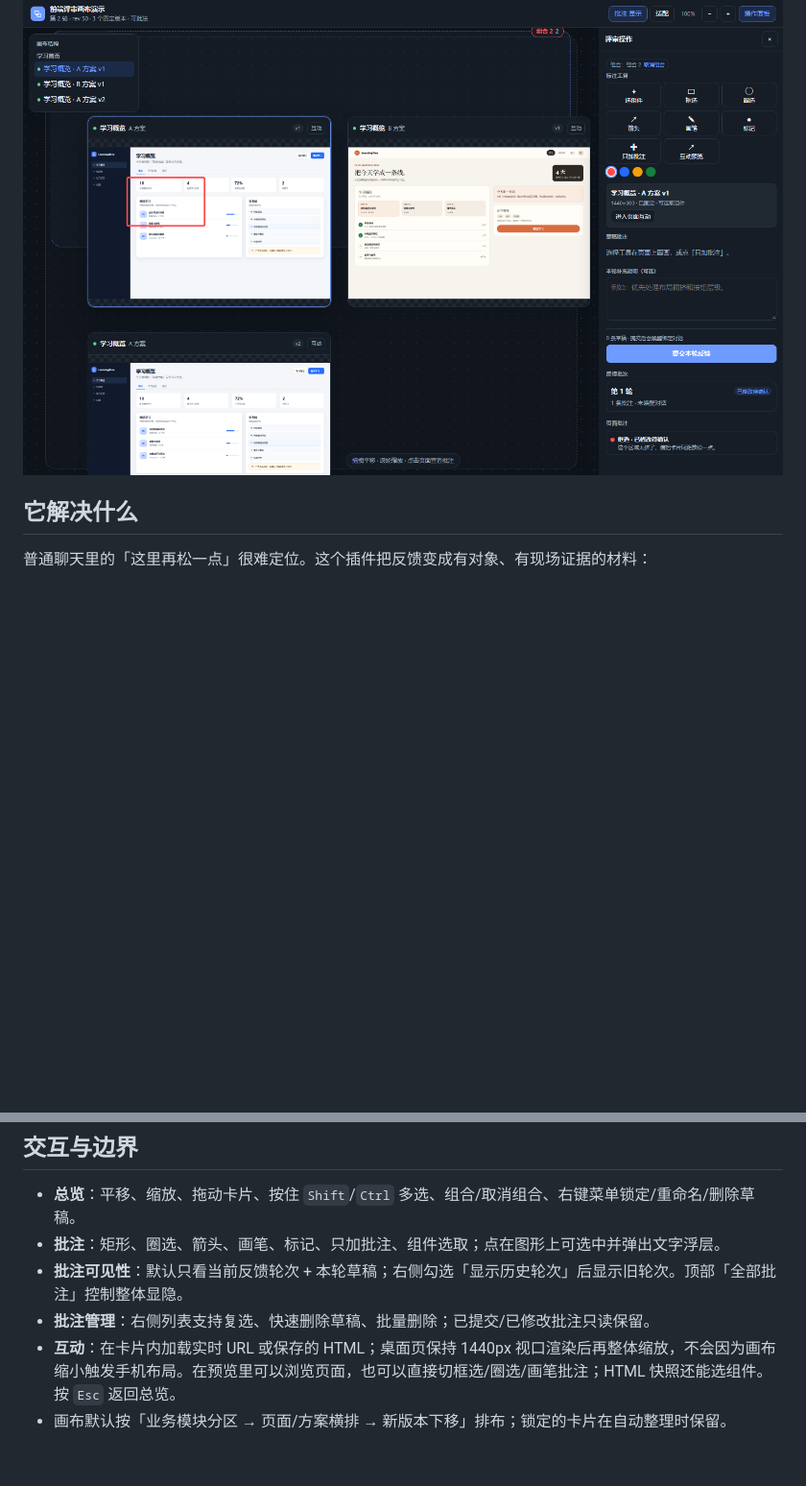
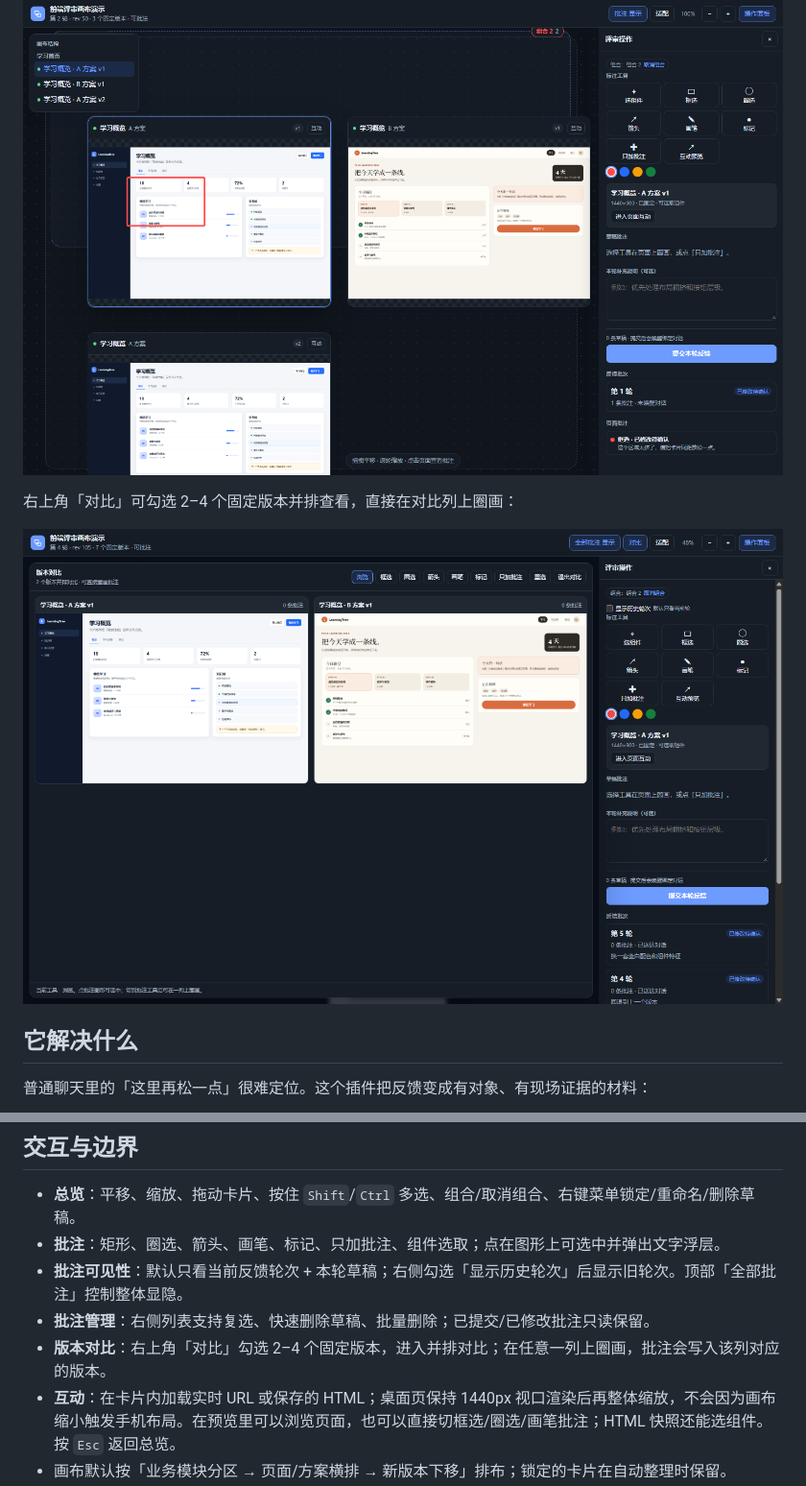
Before and after one commit to 1120370331/dsh-frontend-review, a Markdown page: README.md, 2 parts joined by grey strips. Shown at 96% size. Rendered like a GitHub page; pictures changed too: docs/compare.png (added); blank space fills up the shorter version.

```diff
--- a/README.md
+++ b/README.md
@@ -7,6 +7,10 @@
 独立交互画布（不依赖 Harness 登录 cookie，可单独打开或投屏）：
 
 ![独立交互画布](docs/interactive.png)
+
+右上角「对比」可勾选 2–4 个固定版本并排查看，直接在对比列上圈画：
+
+![版本对比](docs/compare.png)
 
 ## 它解决什么
 
@@ -146,6 +150,7 @@ $DSH_HOME/storages/frontend-review/
 - **批注**：矩形、圈选、箭头、画笔、标记、只加批注、组件选取；点在图形上可选中并弹出文字浮层。
 - **批注可见性**：默认只看当前反馈轮次 + 本轮草稿；右侧勾选「显示历史轮次」后显示旧轮次。顶部「全部批注」控制整体显隐。
 - **批注管理**：右侧列表支持复选、快速删除草稿、批量删除；已提交/已修改批注只读保留。
+- **版本对比**：右上角「对比」勾选 2–4 个固定版本，进入并排对比；在任意一列上圈画，批注会写入该列对应的版本。
 - **互动**：在卡片内加载实时 URL 或保存的 HTML；桌面页保持 1440px 视口渲染后再整体缩放，不会因为画布缩小触发手机布局。在预览里可以浏览页面，也可以直接切框选/圈选/画笔批注；HTML 快照还能选组件。按 `Esc` 返回总览。
 - 画布默认按「业务模块分区 → 页面/方案横排 → 新版本下移」排布；锁定的卡片在自动整理时保留。
 - 一个项目 + 一个对话默认一个画布；重复调用 `review_open` 不会新建。
```
Also changed, not shown: 4 other files.
